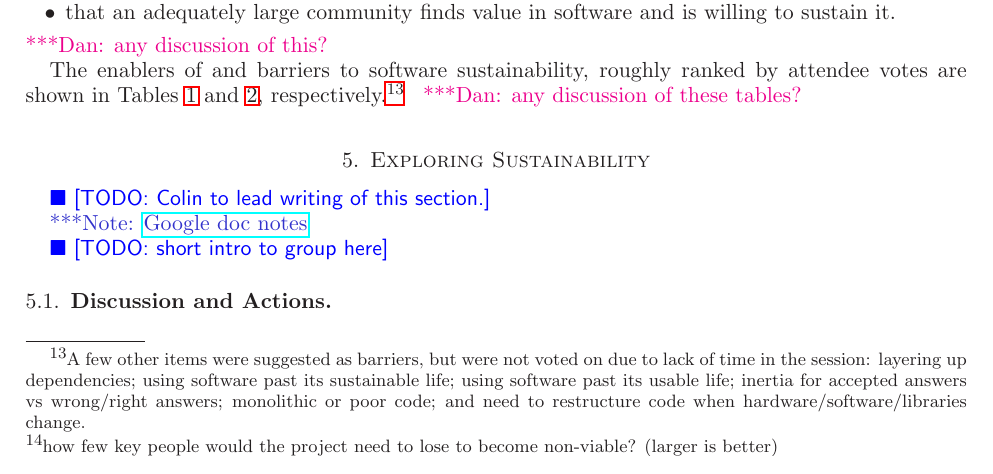
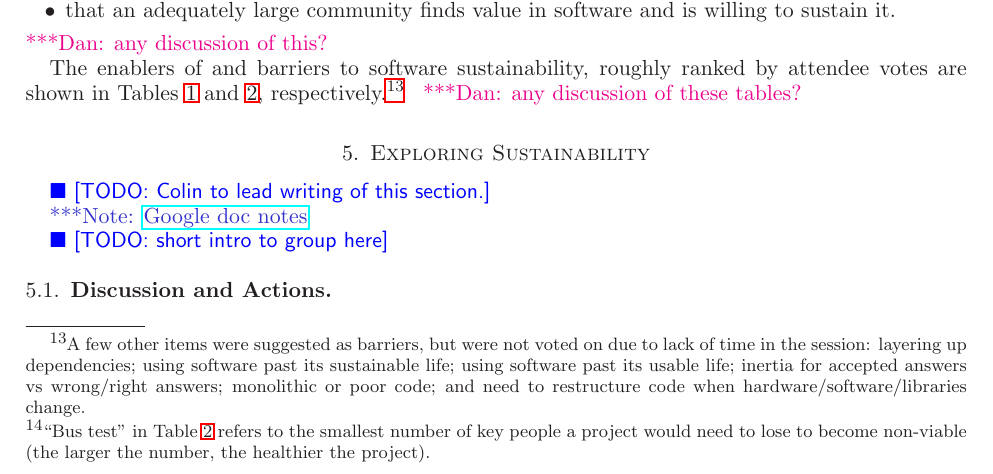
Before and after one commit to WSSSPE/meetings, a LaTeX paper (WSSSPE2_report/WSSSPE2_review.tex): part of page 5 of 16, cut so that both start at the same text. Compiled offline with LaTeX, dvips and Ghostscript.

Commit message:
Section 4 : Table 2: Refine keynote.

```diff
--- a/WSSSPE2_report/WSSSPE2_review.tex
+++ b/WSSSPE2_report/WSSSPE2_review.tex
@@ -598,7 +598,7 @@ and tenure process in academic is incompatible with sustainability \\ \hline
 **** & developers are not computer scientists; don't have software engineering
 practices (in particular, those needed to scale-up projects to support and be
 developed by a large sustainable community) \\ \hline
-*** & overreliance on one or two people -- the `bus test'\footnote{how few key people would the project need to lose to become non-viable?  (larger is better)} \\ \hline
+*** & overreliance on one or two people -- the `bus test'\footnote{``Bus test'' in Table~\ref{tb:software_sustainability_barriers} refers to the smallest number of key people a project would need to lose to become non-viable (the larger the number, the healthier the project).} \\ \hline
 ** & rate of change of underlying technologies \\ \hline
 ** & lack of business models for sustainability \\ \hline
 * & lack of training for how to build sustainability into the system \\ \hline
```
